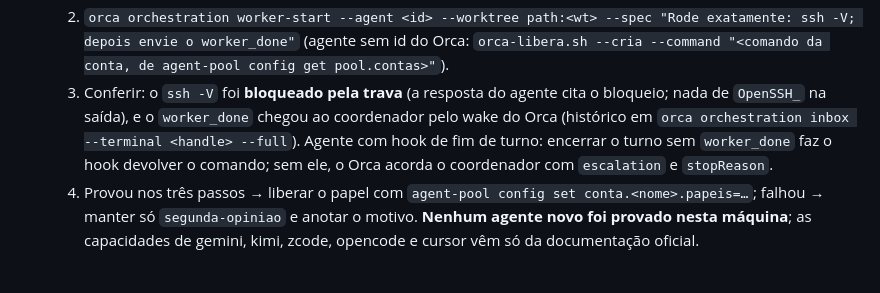
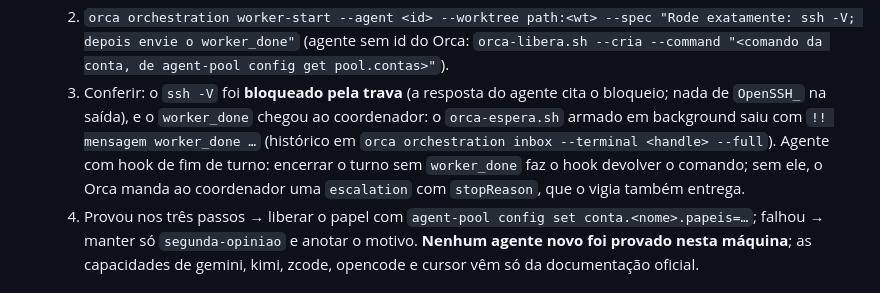
Before and after one commit to VictorStochero/fluxo-orca, a Markdown page: GUIA.md, the part around the change. GitHub-like rendering.

Commit message:
docs(3.0): GUIA confere a entrega pelo orca-espera

```diff
--- a/GUIA.md
+++ b/GUIA.md
@@ -146,7 +146,7 @@ Conta cujo CLI não está instalado fica fora da seleção de escritor; o fluxo
 7. **Prova de despacho** (roteiro por agente; sem ela o agente não recebe `papeis` de trabalho, só segunda opinião):
    1. Instalar regras e trava com `bash instalar.sh --agente <agente> --aplicar`; abrir o agente uma vez (Codex: aprovar em `/hooks` se a confiança não foi gravada; ZCode: workspace confiável; Kimi/Gemini: `/hooks` lista a entrada).
    2. `orca orchestration worker-start --agent <id> --worktree path:<wt> --spec "Rode exatamente: ssh -V; depois envie o worker_done"` (agente sem id do Orca: `orca-libera.sh --cria --command "<comando da conta, de agent-pool config get pool.contas>"`).
-   3. Conferir: o `ssh -V` foi **bloqueado pela trava** (a resposta do agente cita o bloqueio; nada de `OpenSSH_` na saída), e o `worker_done` chegou ao coordenador pelo wake do Orca (histórico em `orca orchestration inbox --terminal <handle> --full`). Agente com hook de fim de turno: encerrar o turno sem `worker_done` faz o hook devolver o comando; sem ele, o Orca acorda o coordenador com `escalation` e `stopReason`.
+   3. Conferir: o `ssh -V` foi **bloqueado pela trava** (a resposta do agente cita o bloqueio; nada de `OpenSSH_` na saída), e o `worker_done` chegou ao coordenador: o `orca-espera.sh` armado em background saiu com `!! mensagem worker_done …` (histórico em `orca orchestration inbox --terminal <handle> --full`). Agente com hook de fim de turno: encerrar o turno sem `worker_done` faz o hook devolver o comando; sem ele, o Orca manda ao coordenador uma `escalation` com `stopReason`, que o vigia também entrega.
    4. Provou nos três passos → liberar o papel com `agent-pool config set conta.<nome>.papeis=…`; falhou → manter só `segunda-opiniao` e anotar o motivo.
    **Nenhum agente novo foi provado nesta máquina**; as capacidades de gemini, kimi, zcode, opencode e cursor vêm só da documentação oficial.
 
```
